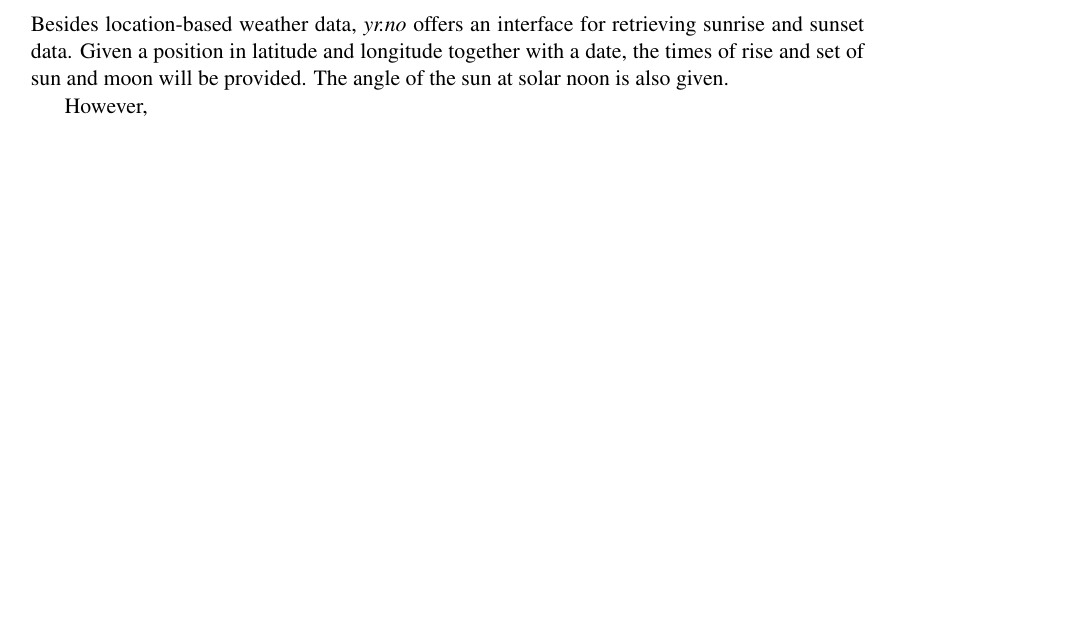
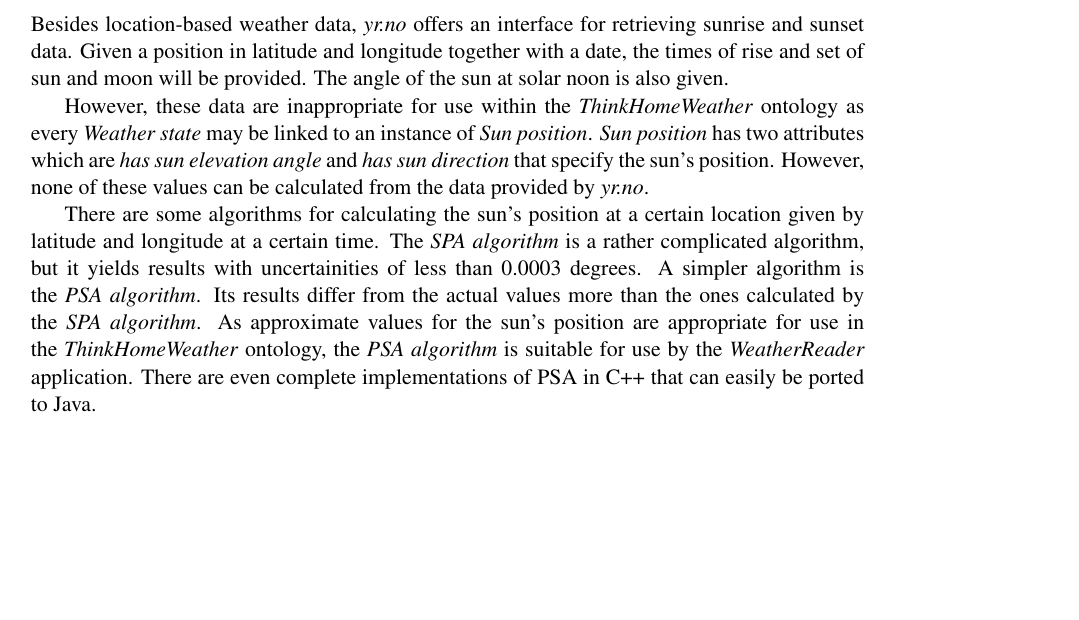
Before and after one commit to paulchen/master-thesis, a LaTeX thesis (diplomarbeit/thesis.tex, which reads diplomarbeit/chapters/thinkhomeweather_ontology.tex): part of page 33 of 39, cut so that both start at the same text, the shorter picture padded with empty space. Compiled offline with pdfLaTeX.

Commit message:
update
git-svn-id: https://svn.rueckgr.at/private/diplomarbeit@1978 95840bc9-f7e0-4b9f-abbd-54bb5795df2f

```diff
--- a/diplomarbeit/chapters/thinkhomeweather_ontology.tex
+++ b/diplomarbeit/chapters/thinkhomeweather_ontology.tex
@@ -675,4 +677,10 @@ The content of the XML document covers a period of nine days, starting at the cu
 % TODO reference http://api.yr.no/weatherapi/sunrise/1.0/documentation
 Besides location-based weather data, \emph{yr.no} offers an interface for retrieving sunrise and sunset data. Given a position in latitude and longitude together with a date, the times of rise and set of sun and moon will be provided. The angle of the sun at solar noon is also given.
 
-However,
+However, these data are inappropriate for use within the \thinkhomeweather ontology as every \emph{Weather state} may be linked to an instance of \emph{Sun position}. \emph{Sun position} has two attributes which are \emph{has sun elevation angle} and \emph{has sun direction} that specify the sun's position. However, none of these values can be calculated from the data provided by \emph{yr.no}.
+
+% TODO reference PSA algorithm: http://www.sciencedirect.com/science/article/pii/S0038092X00001560
+% TODO reference SPA algorithm:  Reda, I.; Andreas, A. (2003): Solar Position Algorithm for Solar Radiation Applications. NREL Report No. TP-560-34302, Revised January 2008
+% TODO reference http://www.psa.es/sdg/sunpos.htm - terms of use?
+% TODO give informations about precision of PSA and SPA
+There are some algorithms for calculating the sun's position at a certain location given by latitude and longitude at a certain time. The \emph{SPA algorithm} is a rather complicated algorithm, but it yields results with uncertainities of less than 0.0003 degrees. A simpler algorithm is the \emph{PSA algorithm}. Its results differ from the actual values more than the ones calculated by the \emph{SPA algorithm}. As approximate values for the sun's position are appropriate for use in the \thinkhomeweather ontology, the \emph{PSA algorithm} is suitable for use by the \emph{WeatherReader} application. There are even complete implementations of PSA in C++ that can easily be ported to Java.
```
Also changed, not shown: diplomarbeit/chapters/thinkhomeweather_ontology.tex (2 more changed lines).
